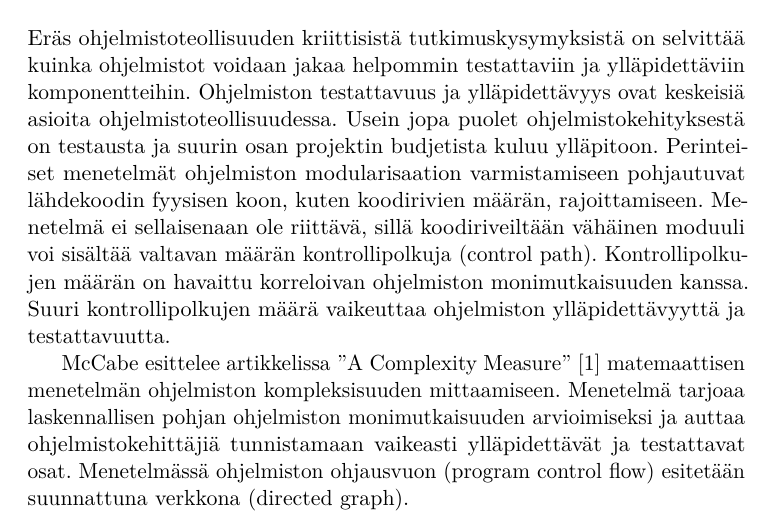
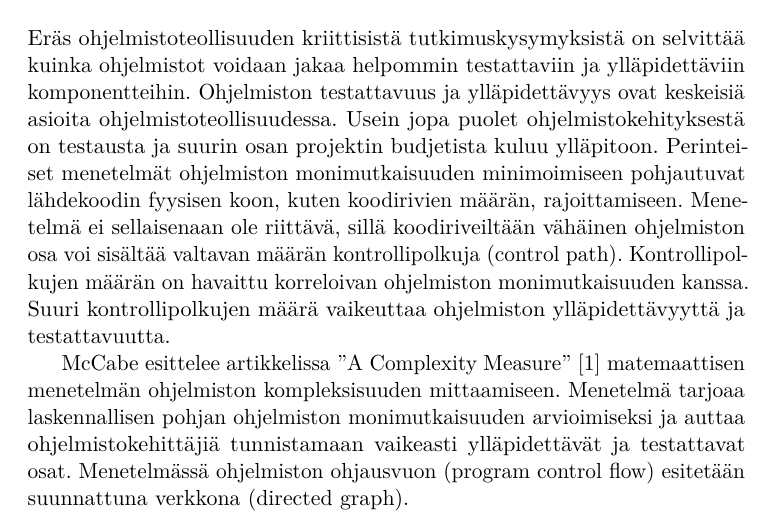
Before and after one commit to haaja/kandi, a LaTeX document (referaatti/referaatti.tex): part of page 3 of 6, cut so that both start at the same text. Compiled offline with pdfLaTeX.

Commit message:
referaatti: viimeiset muutokset tekstiin

```diff
--- a/referaatti/referaatti.tex
+++ b/referaatti/referaatti.tex
@@ -123,7 +123,7 @@
 \section{Johdanto}
 
 % Write some science here.
-Eräs ohjelmistoteollisuuden kriittisistä tutkimuskysymyksistä on selvittää kuinka ohjelmistot voidaan jakaa helpommin testattaviin ja ylläpidettäviin komponentteihin. Ohjelmiston testattavuus ja ylläpidettävyys ovat keskeisiä asioita ohjelmistoteollisuudessa. Usein jopa puolet ohjelmistokehityksestä on testausta ja suurin osan projektin budjetista kuluu ylläpitoon. Perinteiset menetelmät ohjelmiston modularisaation varmistamiseen pohjautuvat lähdekoodin fyysisen koon, kuten koodirivien määrän, rajoittamiseen. Menetelmä ei sellaisenaan ole riittävä, sillä koodiriveiltään vähäinen moduuli voi sisältää valtavan määrän kontrollipolkuja (control path). Kontrollipolkujen määrän on havaittu korreloivan ohjelmiston monimutkaisuuden kanssa. Suuri kontrollipolkujen määrä vaikeuttaa ohjelmiston ylläpidettävyyttä ja testattavuutta.
+Eräs ohjelmistoteollisuuden kriittisistä tutkimuskysymyksistä on selvittää kuinka ohjelmistot voidaan jakaa helpommin testattaviin ja ylläpidettäviin komponentteihin. Ohjelmiston testattavuus ja ylläpidettävyys ovat keskeisiä asioita ohjelmistoteollisuudessa. Usein jopa puolet ohjelmistokehityksestä on testausta ja suurin osan projektin budjetista kuluu ylläpitoon. Perinteiset menetelmät ohjelmiston monimutkaisuuden minimoimiseen pohjautuvat lähdekoodin fyysisen koon, kuten koodirivien määrän, rajoittamiseen. Menetelmä ei sellaisenaan ole riittävä, sillä koodiriveiltään vähäinen ohjelmiston osa voi sisältää valtavan määrän kontrollipolkuja (control path). Kontrollipolkujen määrän on havaittu korreloivan ohjelmiston monimutkaisuuden kanssa. Suuri kontrollipolkujen määrä vaikeuttaa ohjelmiston ylläpidettävyyttä ja testattavuutta.
 
 McCabe esittelee artikkelissa ''A Complexity Measure''~\cite{McGabe} matemaattisen menetelmän ohjelmiston kompleksisuuden mittaamiseen. Menetelmä tarjoaa laskennallisen pohjan ohjelmiston monimutkaisuuden arvioimiseksi ja auttaa ohjelmistokehittäjiä tunnistamaan vaikeasti ylläpidettävät ja testattavat osat. Menetelmässä ohjelmiston ohjausvuon (program control flow) esitetään suunnattuna verkkona (directed graph).
 
```
